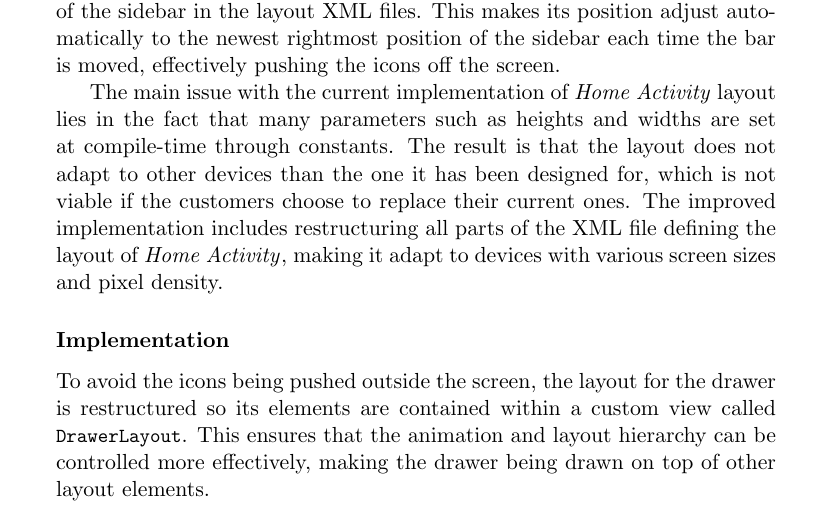
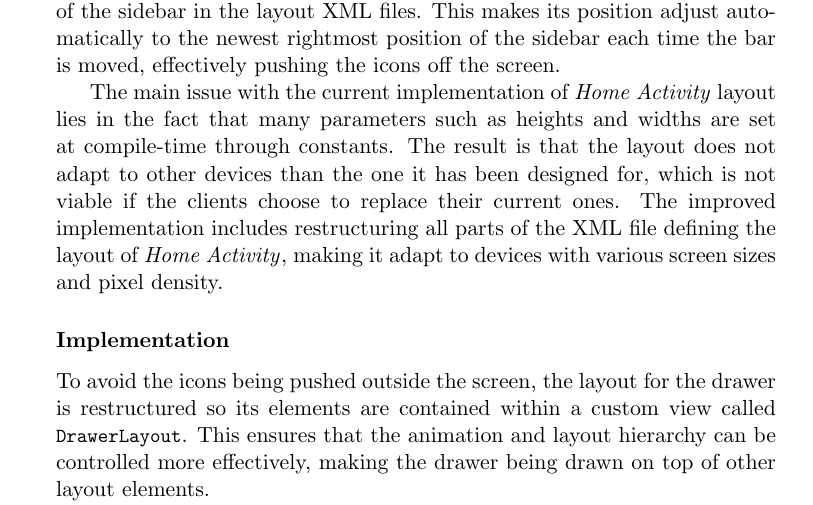
Before and after one commit to frmi/sw605f14-latex, a LaTeX thesis (master.tex, which reads documents/Sprint1/development/sidebarlayout-improvements.tex): part of page 21 of 94, cut so that both start at the same text. Compiled offline with pdfLaTeX.

Commit message:
customer fixed

```diff
--- a/documents/Sprint1/development/sidebarlayout-improvements.tex
+++ b/documents/Sprint1/development/sidebarlayout-improvements.tex
@@ -4,7 +4,7 @@ This is caused by the view containing the application icons having the  \lstinli
 This makes its position adjust automatically to the newest rightmost position of the sidebar each time the bar is moved, effectively pushing the icons off the screen.
 
 The main issue with the current implementation of \homeactivity layout lies in the fact that many parameters such as heights and widths are set at compile-time through constants.
-The result is that the layout does not adapt to other devices than the one it has been designed for, which is not viable if the customers choose to replace their current ones.
+The result is that the layout does not adapt to other devices than the one it has been designed for, which is not viable if the clients choose to replace their current ones.
 The improved implementation includes restructuring all parts of the XML file defining the layout of  \homeactivity, making it adapt to devices with various screen sizes and pixel density.
 
 \subsubsection{Implementation}\label{sec:sidebarlayout:xml}
```
